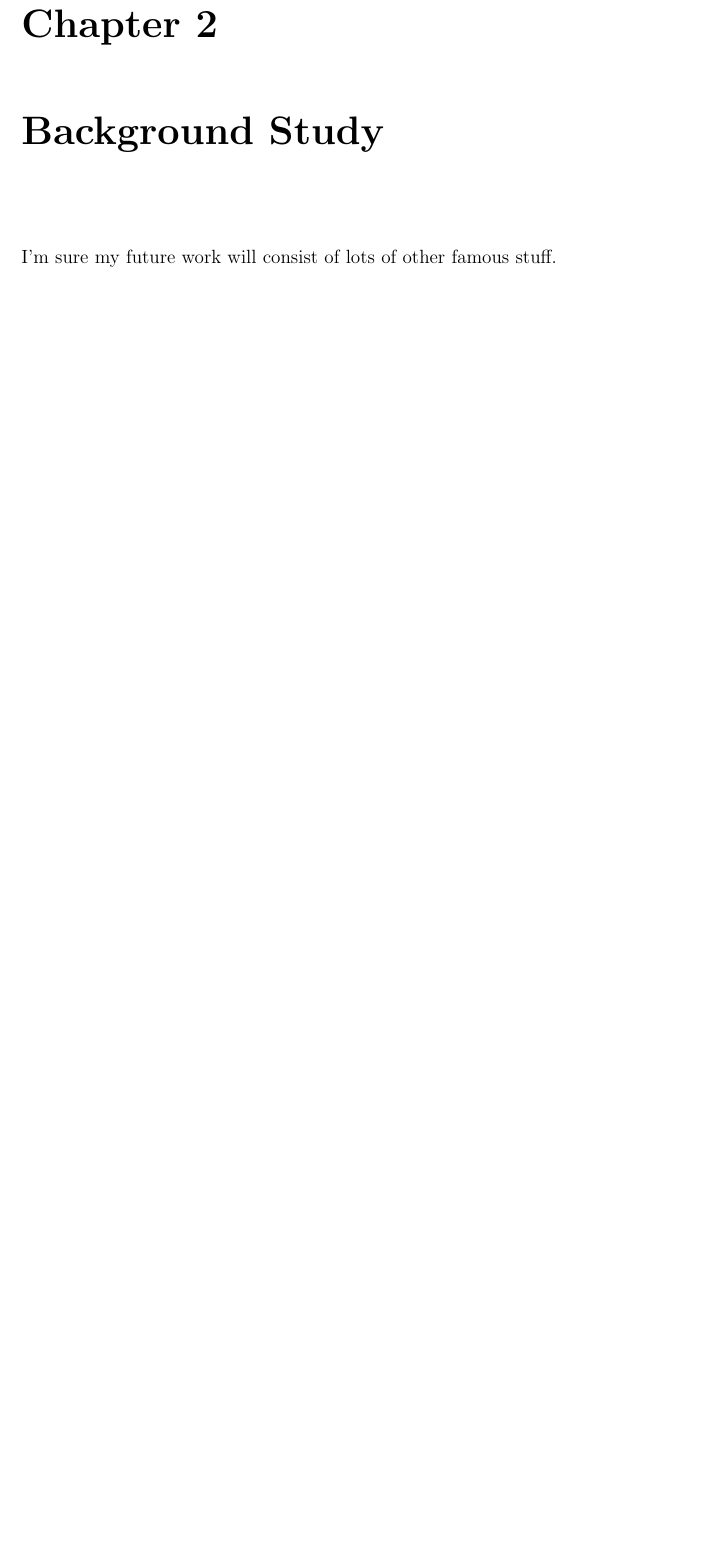
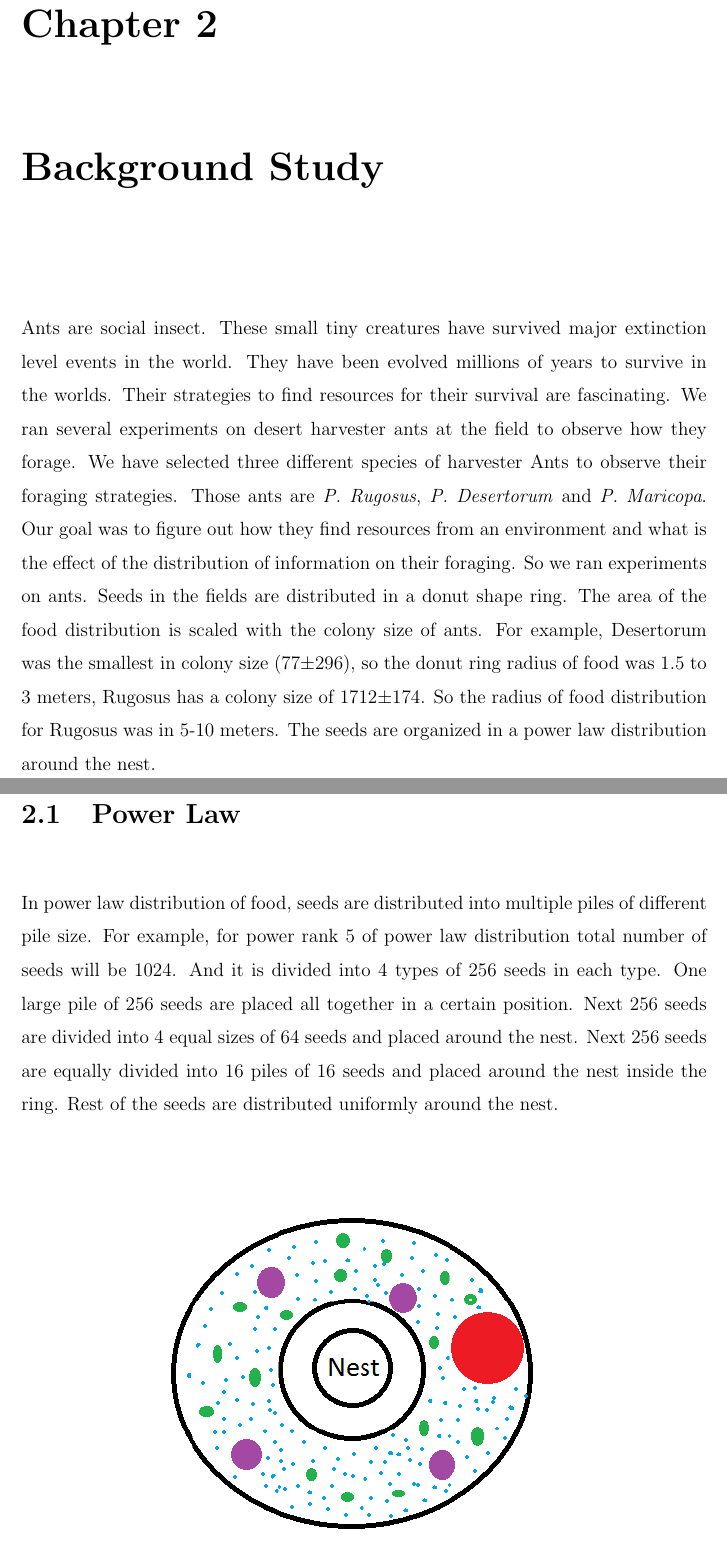
Before and after one commit to safeeulbashir/Thesis, a LaTeX thesis (style_sheets/template.tex, which reads style_sheets/Background.tex): part of page 11 of 15 before the commit and two parts of pages 11 and 12 of 17 after it, the two joined at a grey line, cut so that both start at the same text, the shorter picture padded with empty space. Compiled offline with pdfLaTeX.

Commit message:
Background Study Update

```diff
--- a/style_sheets/Background.tex
+++ b/style_sheets/Background.tex
@@ -1,2 +1,10 @@
 \chapter{Background Study}
-   I'm sure my future work will consist of lots of other famous stuff.
+Ants are social insect. These small tiny creatures have survived major extinction level events in the world. They have been evolved millions of years to survive in the worlds. Their strategies to find resources for their survival are fascinating. We ran several experiments on desert harvester ants at the field to observe how they forage. We have selected three different species of harvester Ants to observe their foraging strategies. Those ants are \textit{P. Rugosus}, \textit{P. Desertorum} and \textit{P. Maricopa}. Our goal was to figure out how they find resources from an environment and what is the effect of the distribution of information on their foraging. So we ran experiments on ants. Seeds in the fields are distributed in a donut shape ring. The area of the food distribution is scaled with the colony size of ants. For example, Desertorum was the smallest in colony size (77$\pm$296), so the donut ring radius of food was 1.5 to 3 meters, Rugosus has a colony size of 1712$\pm$174. So the radius of food distribution for Rugosus was in 5-10 meters. The seeds are organized in a power law distribution around the nest.
+\section{\label{section:Power Law}Power Law}
+In power law distribution of food, seeds are distributed into multiple piles of different pile size. For example, for power rank 5 of power law distribution total number of seeds will be 1024. And it is divided into 4 types of 256 seeds in each type. One large pile of 256 seeds are placed all together in a certain position. Next 256 seeds are divided into 4 equal sizes of 64 seeds and placed around the nest. Next 256 seeds are equally divided into 16 piles of 16 seeds and placed around the nest inside the ring. Rest of the seeds are distributed uniformly around the nest.
+\begin{figure}[h]
+	\includegraphics[width=\textwidth]{DonutShape.png}
+	\caption{Distribution of Seeds in the field experiment for power law distribution with power rank 5. Red Pile indicates one large pile of 256 seeds. 4 purple piles represent 4 large piles of 64 seeds, Green color represents 16 piles of 16 seeds and blue seeds are 256 random seeds}
+\end{figure}
+\section{\label{section:CPFA}CPFA}
+After the distribution of foods across the nest we observe their collection of seeds. It is observed that ants need longer time to discover the large pile with 256 seeds then the piles with small amount of seeds. But once the seeds are discovered, they started recruiting from the piles. Studies showed that information is transferred among the ants for larger piles with more seeds. We have plotted the collection of seeds from the field experiments and discovered ants walk randomly to collect seeds. Once they get the seed they bring it back to the nest. But if they discover a large food source they share the information with others to recruit from the food source. Once the information is shared more ants come into recruitments and while collecting this food they also share information with other ants. As soon as ants start recruiting from the food source, their foraging rate goes up. But the food source starts losing the number of seeds. As the number of seeds starts decreasing from the food source the recruitment of amount of ants also starts decreasing. Based on this behavior, an algorithm was proposed to simulate the behavior of ants. It is called Central Place Foraging Algorithm(CPFA). CPFA is an agent-based model where agents are programmed to follow ant’s strategy to collect seeds. In CPFA Ants follows three methods to collect seeds.
--- a/style_sheets/template.tex
+++ b/style_sheets/template.tex
@@ -10,6 +10,8 @@
                  % OR
 % Use the following specification for TOP page numbering:
 % \documentclass[fleqn]{unmeethesis}
+\usepackage{graphicx}
+\graphicspath{ {../Images/} }
 
 \begin{document}
 
```
Also changed, not shown: Images/DonutShape.png (added), style_sheets/template.pdf, 12 other files.
